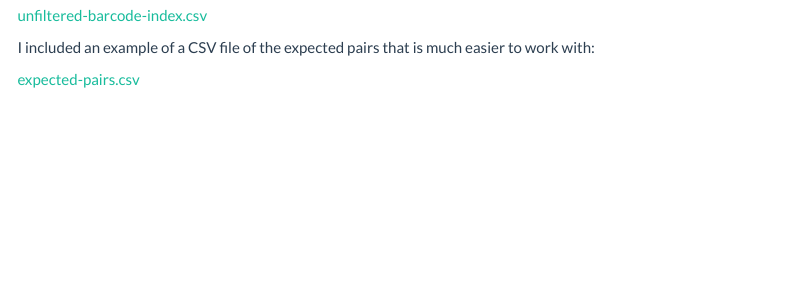
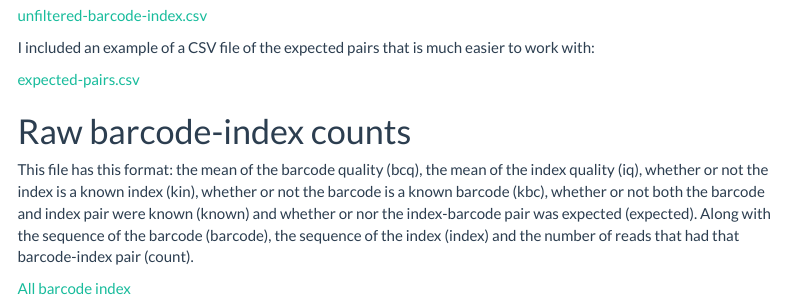
Before and after one commit to hbc/mcallister-barcodes, an R Markdown document (barcode-breakdown.Rmd): the page in a window 1100 px wide, from 8200 px down. Rendered offline with R 4.5, knitr and Pandoc, with nearby package versions; some code elsewhere in the file could not run offline; menus at the side of the page are left out; long lines of code are wrapped.

Commit message:
Add clearer link to table at bottom.

```diff
--- a/barcode-breakdown.Rmd
+++ b/barcode-breakdown.Rmd
@@ -282,3 +282,9 @@ I included an example of a CSV file of the expected pairs that is much easier
 to work with:
 
 [expected-pairs.csv](../metadata/expected-pairs.csv)
+
+# Raw barcode-index counts
+
+This file has this format: the mean of the barcode quality (bcq), the mean of the index quality (iq), whether or not the index is a known index (kin), whether or not the barcode is a known barcode (kbc), whether or not both the barcode and index pair were known (known) and whether or nor the index-barcode pair was expected (expected). Along with the sequence of the barcode (barcode), the sequence of the index (index) and the number of reads that had that barcode-index pair (count).
+
+[All barcode index](all-barcode-index-unfiltered.csv)
```
